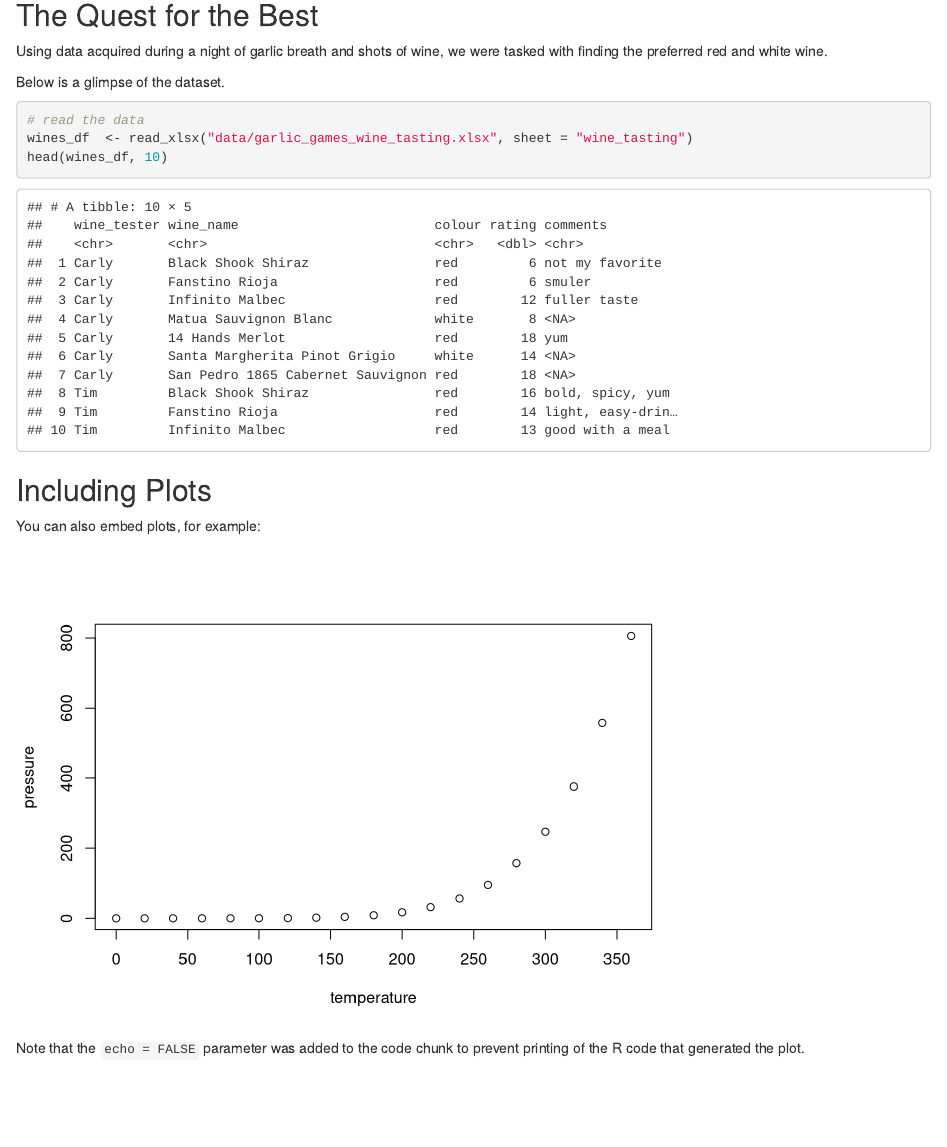
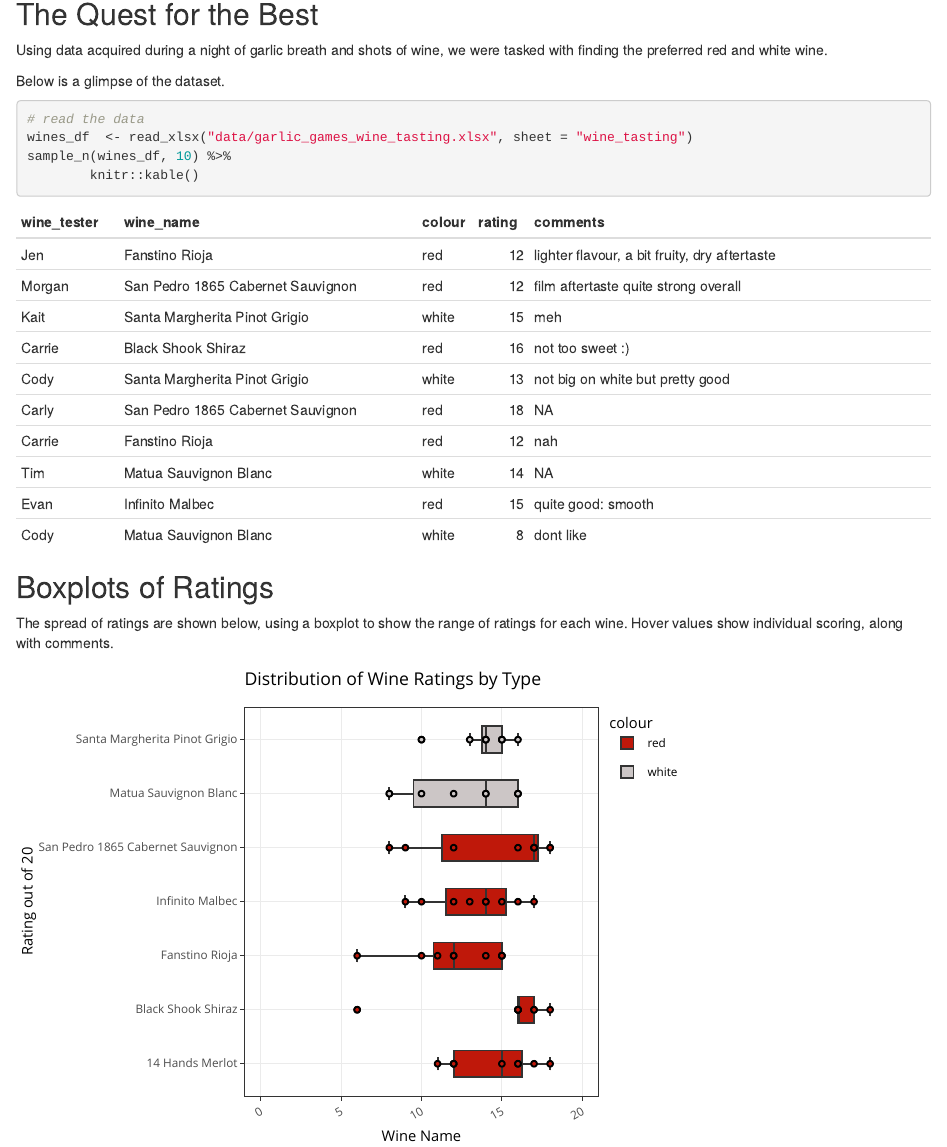
Before and after one commit to EvanYathon/garlic_games, an R Markdown document (reports/wine_about_it.Rmd): the page in a window 1100 px wide, from 140 px down. Rendered offline with R 4.5, knitr and Pandoc, with nearby package versions; code that draws random numbers runs with fixed seeds of ours; some code elsewhere in the file could not run offline.

Commit message:
knit RMD

````diff
--- a/reports/wine_about_it.Rmd
+++ b/reports/wine_about_it.Rmd
@@ -24,15 +24,27 @@
 ```{r cars}
 # read the data
 wines_df  <- read_xlsx("data/garlic_games_wine_tasting.xlsx", sheet = "wine_tasting")
-head(wines_df, 10)
+sample_n(wines_df, 10) %>%
+        knitr::kable()
 ```
 
-## Including Plots
+## Boxplots of Ratings
 
-You can also embed plots, for example:
+The spread of ratings are shown below, using a boxplot to show the range of ratings for each wine.  Hover values show individual scoring, along with comments.
 
-```{r pressure, echo=FALSE}
-plot(pressure)
+```{r echo=FALSE}
+
+
+p <- wines_df %>%
+        ggplot(aes(x = fct_reorder(wine_name, colour), y = rating, text = comments, fill = colour)) +
+        geom_boxplot() +
+        geom_point() +
+        scale_y_continuous(limits = c(0, 20)) +
+        scale_fill_manual(values = c("#bf180a", "#ccc6c6")) +
+        theme_bw() +
+        theme(axis.text.x = element_text(angle = 30, hjust = 1)) +
+        coord_flip() +
+        labs(x = "Rating out of 20", y = "Wine Name", title = "Distribution of Wine Ratings by Type")
+
+ggplotly(p)
 ```
-
-Note that the `echo = FALSE` parameter was added to the code chunk to prevent printing of the R code that generated the plot.
````
Also changed, not shown: reports/wine_about_it.html (added), reports/wine_about_it.Rmd (2 more changed lines).
